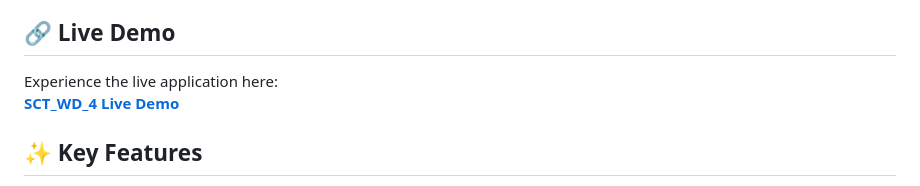
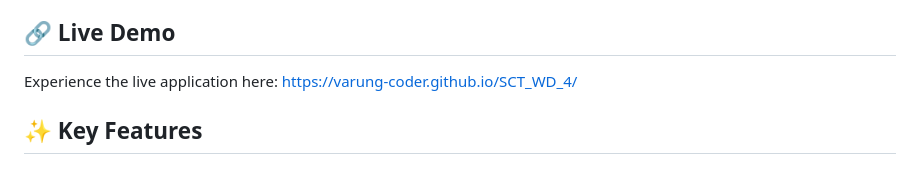
Before and after one commit to varung-coder/SCT_WD_4, a Markdown page: README.md, the part around the change. Drawn GitHub-style.

```diff
--- a/README.md
+++ b/README.md
@@ -8,8 +8,8 @@ Whether you're managing daily chores, tracking work deadlines, or focusing on st
 
 ## 🔗 Live Demo
 
-Experience the live application here:
-**[SCT_WD_4 Live Demo](https://varung-coder.github.io/SCT_WD_4/)**
+Experience the live application here:  https://varung-coder.github.io/SCT_WD_4/
+
 
 ## ✨ Key Features
 
```
